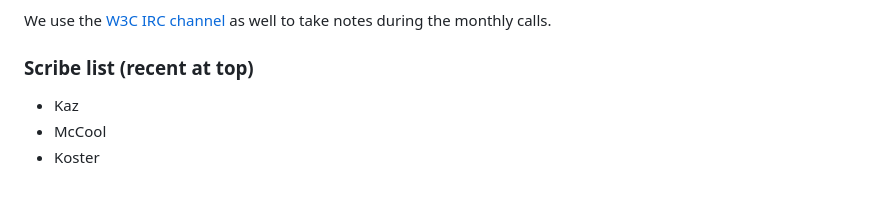
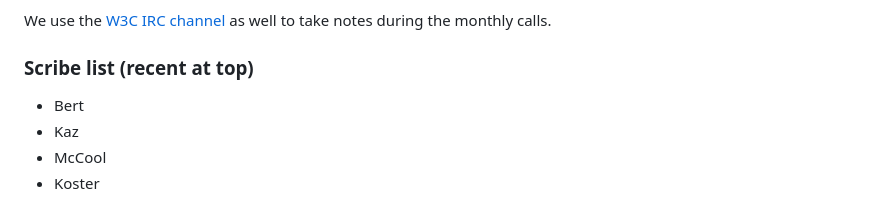
Before and after one commit to w3c/smart-cities, a Markdown page: README.md, the part around the change. Rendered like a GitHub page.

```diff
--- a/README.md
+++ b/README.md
@@ -11,6 +11,7 @@ Please see also the [W3C calendar entry](https://www.w3.org/events/meetings/d557
 We use the [W3C IRC channel](https://irc.w3.org/?channels=smart-cities) as well to take notes during the monthly calls.
 
 ### Scribe list (recent at top)
+* Bert
 * Kaz
 * McCool
 * Koster
```
